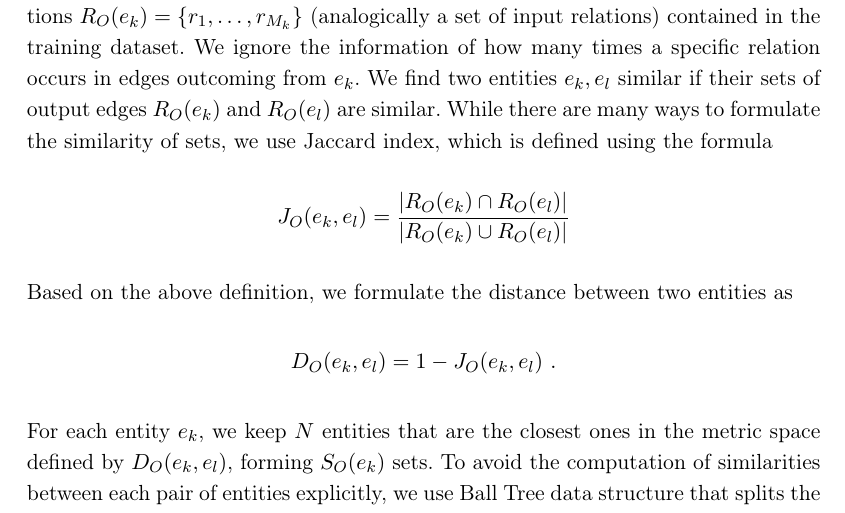
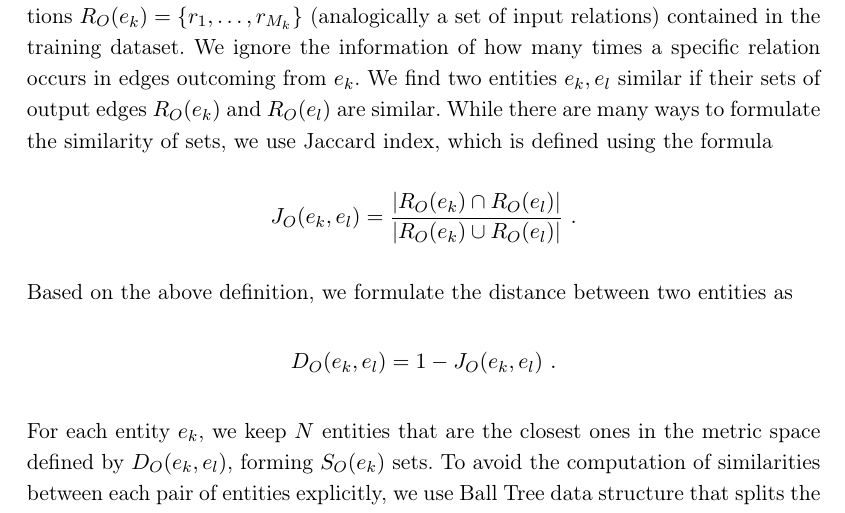
Before and after one commit to Dawidsoni/ms-thesis, a LaTeX thesis (cs_thesis.tex): part of page 39 of 52, cut so that both start at the same text. Compiled offline with pdfLaTeX.

Commit message:
Apply fixes

```diff
--- a/cs_thesis.tex
+++ b/cs_thesis.tex
@@ -1118,7 +1118,7 @@ $e_k$.\ We find two entities $e_k, e_l$ similar if their sets of output edges $R
 similar.\ While there are many ways to formulate the similarity of sets, we use Jaccard index, which is defined using
 the formula
 $$
-J_O(e_k, e_l) = \frac{|R_O(e_k) \cap R_O(e_l)|}{|R_O(e_k) \cup R_O(e_l)|}
+J_O(e_k, e_l) = \frac{|R_O(e_k) \cap R_O(e_l)|}{|R_O(e_k) \cup R_O(e_l)|}\ .
 $$
 Based on the above definition, we formulate the distance between two entities as
 $$
```
Also changed, not shown: out/cs_thesis.pdf.
